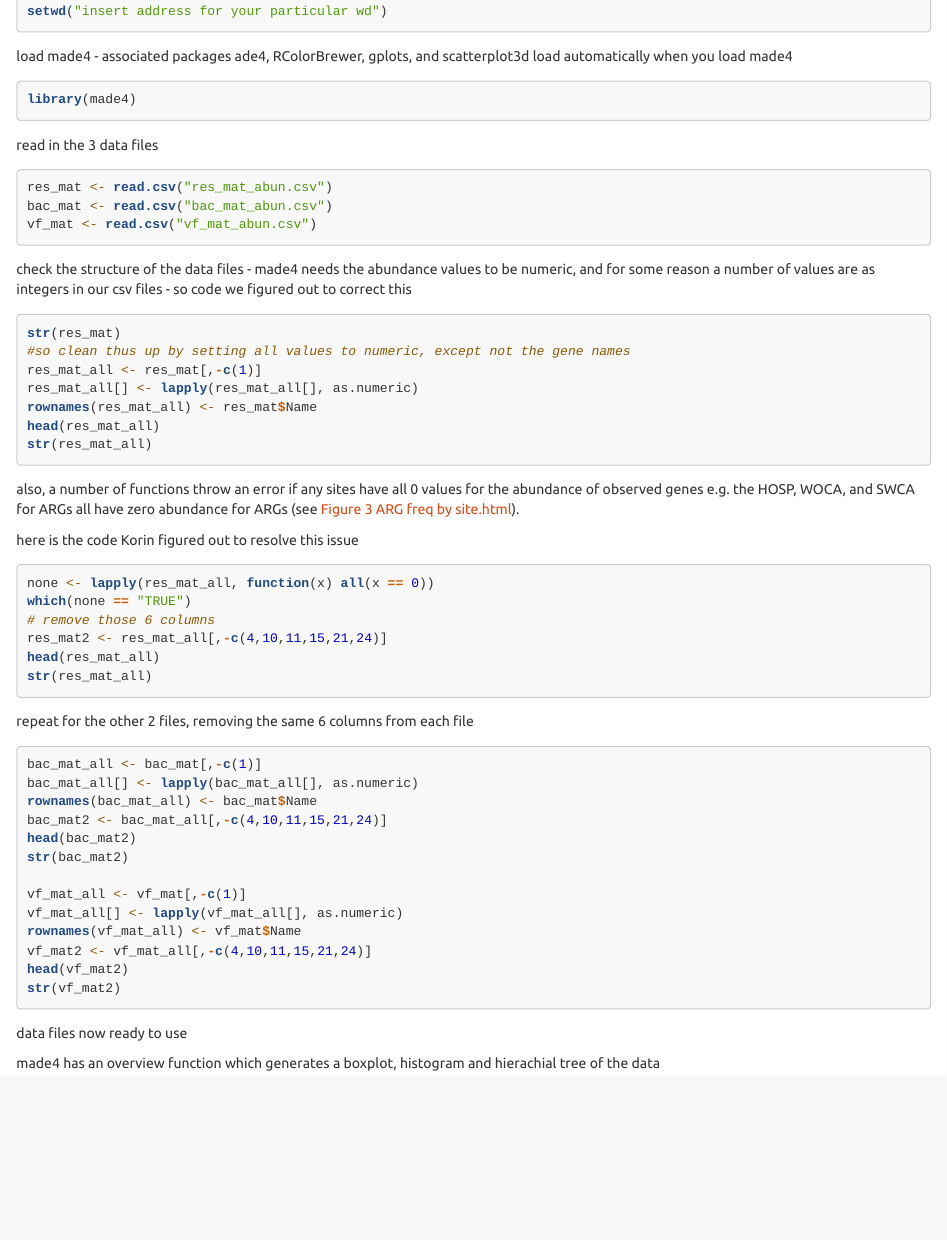
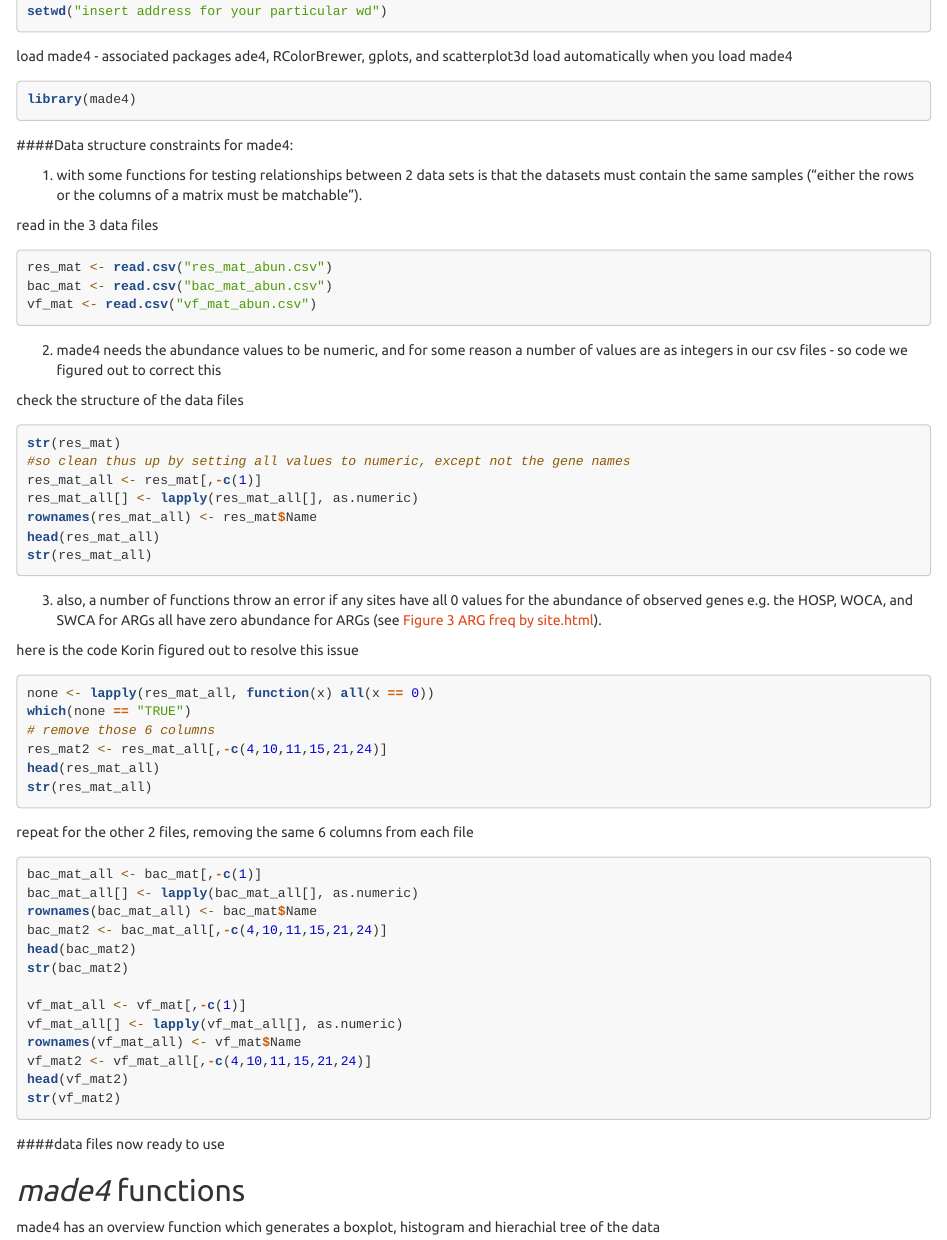
Before and after one commit to JohnBarlowVT/Food_Scraps_Resistome, an R Markdown document (made4 demo script.Rmd): the page in a window 1100 px wide, from 1270 px down. Rendered offline with R 4.5, knitr and Pandoc, with nearby package versions.

Commit message:
updated for aesthetics

````diff
--- a/made4 demo script.Rmd
+++ b/made4 demo script.Rmd
@@ -75,13 +75,21 @@ load made4 -  associated packages ade4, RColorBrewer, gplots, and scatterplot3d
 ```{r eval=FALSE}
 library(made4)
 ```
+
+####Data structure constraints for made4:
+
+1. with some functions for testing relationships between 2 data sets is that the datasets must contain the same samples ("either the rows or the columns of a matrix must be matchable").
+
 read in the 3 data files
 ```{r eval=FALSE}
 res_mat <- read.csv("res_mat_abun.csv")
 bac_mat <- read.csv("bac_mat_abun.csv")
 vf_mat <- read.csv("vf_mat_abun.csv")
 ```
-check the structure of the data files - made4 needs the abundance values to be numeric, and for some reason a number of values are as integers in our csv files - so code we figured out to correct this
+
+2. made4 needs the abundance values to be numeric, and for some reason a number of values are as integers in our csv files - so code we figured out to correct this
+
+check the structure of the data files
 ```{r eval=FALSE}
 str(res_mat)
 #so clean thus up by setting all values to numeric, except not the gene names
@@ -91,7 +99,8 @@ rownames(res_mat_all) <- res_mat$Name
 head(res_mat_all)
 str(res_mat_all)
 ```
-also, a number of functions throw an error if any sites have all 0 values for the abundance of observed genes e.g. the HOSP, WOCA, and SWCA for ARGs all have zero abundance for ARGs (see [Figure 3 ARG freq by site.html](fig3_arg_freq_by_site.html)).
+
+3. also, a number of functions throw an error if any sites have all 0 values for the abundance of observed genes e.g. the HOSP, WOCA, and SWCA for ARGs all have zero abundance for ARGs (see [Figure 3 ARG freq by site.html](fig3_arg_freq_by_site.html)).
 
 here is the code Korin figured out to resolve this issue
 ```{r eval=FALSE}
@@ -119,7 +128,10 @@ vf_mat2 <- vf_mat_all[,-c(4,10,11,15,21,24)]
 head(vf_mat2)
 str(vf_mat2)
 ```
-data files now ready to use
+
+####data files now ready to use
+
+## _made4_ functions
 
 made4 has an overview function which generates a boxplot, histogram and hierachial tree of the data
 ```{r eval=FALSE}
````
Also changed, not shown: made4_demo_script.md (+15 -3 lines), made4_demo_script.html.
